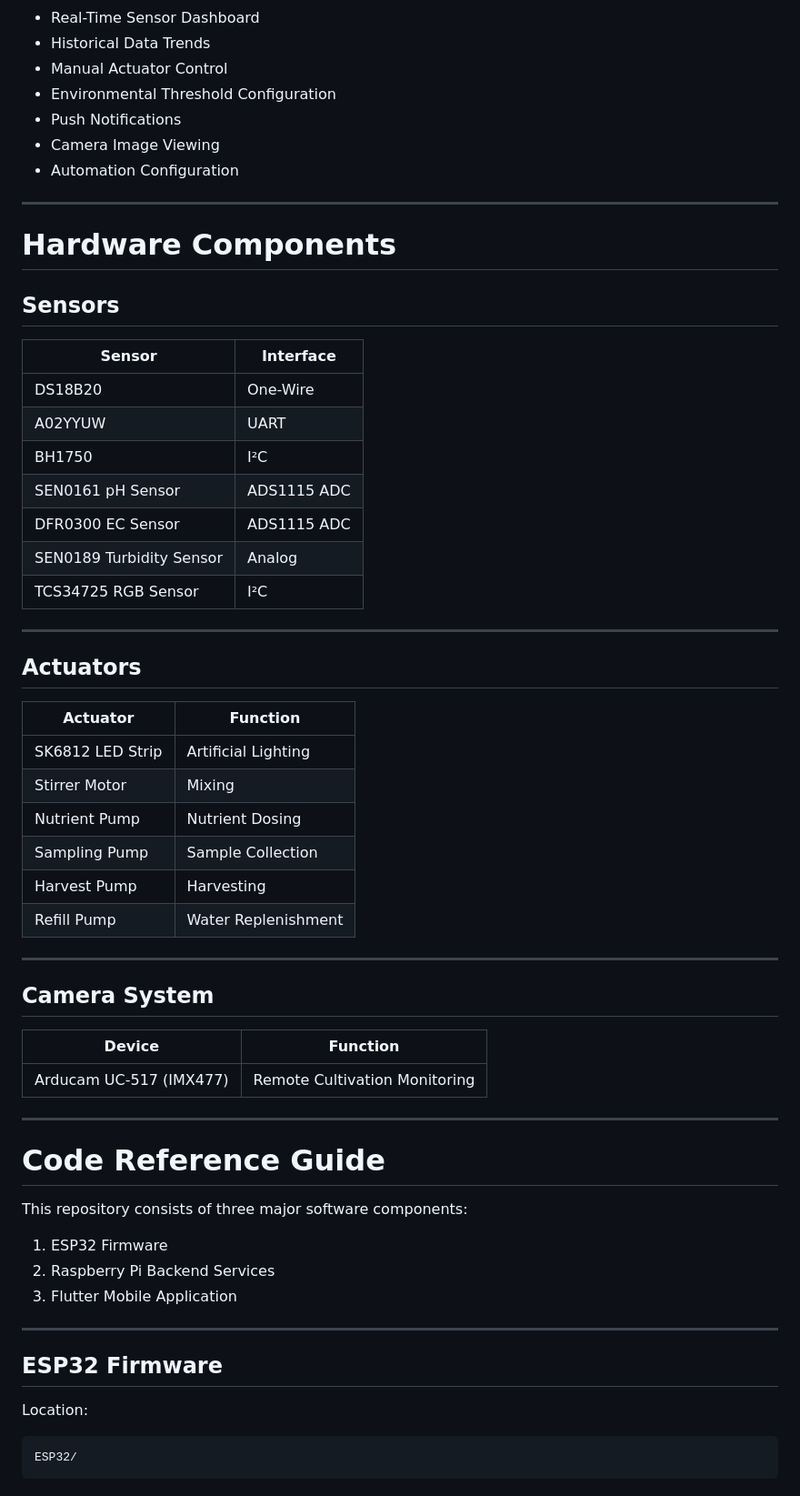
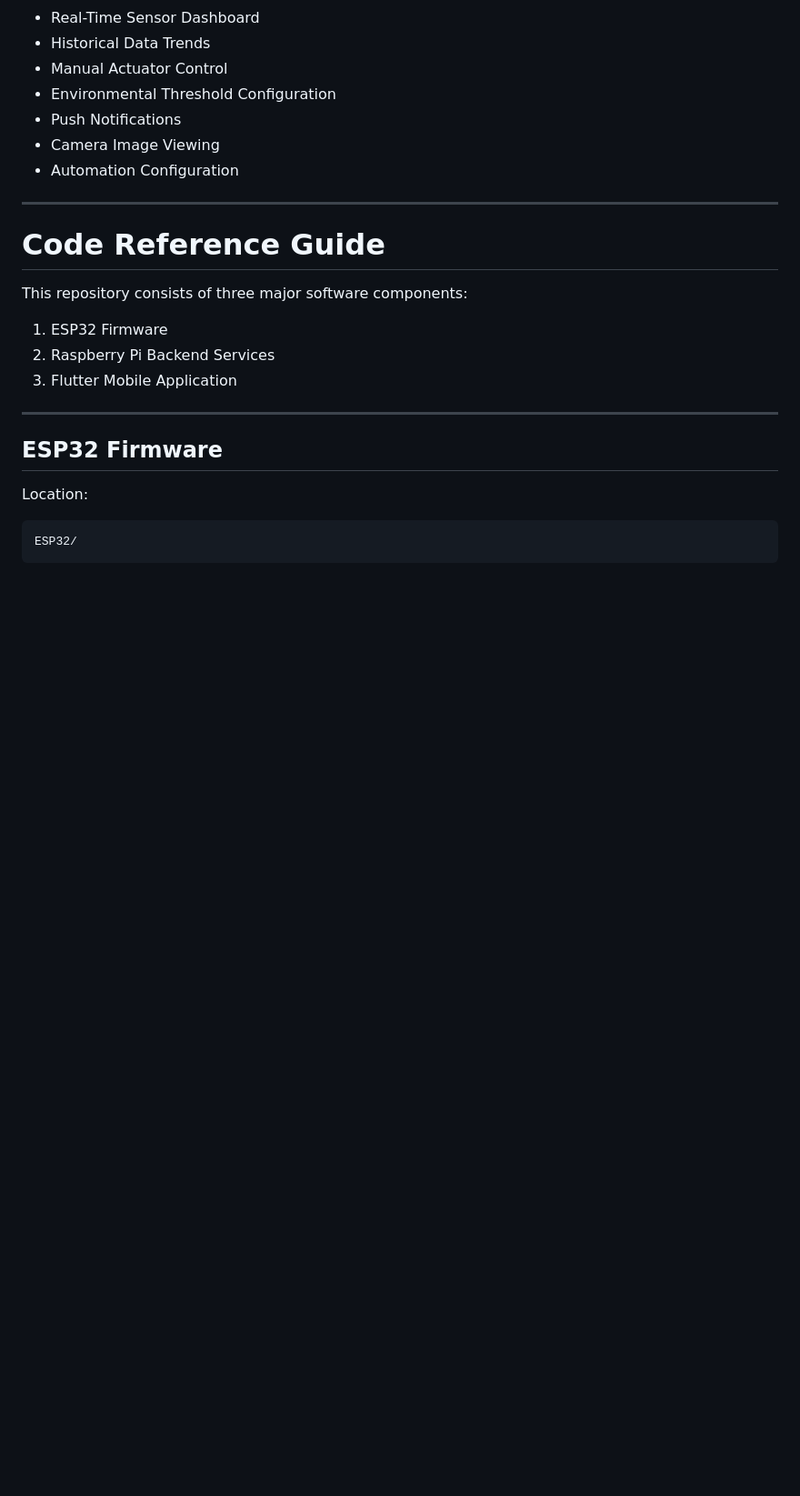
Before and after one commit to rubyloobee/IoT-Based-Smart-Cultivation-System-for-Microalgae, a Markdown page: README.md, the part around one of its changes. Shown at 91% size. Drawn GitHub-style; blank space fills up the shorter version.

```diff
--- a/README.md
+++ b/README.md
@@ -189,42 +185,6 @@ Implemented using Flutter.
 
 ---
 
-# Hardware Components
-
-## Sensors
-
-| Sensor                   | Interface   |
-| ------------------------ | ----------- |
-| DS18B20                  | One-Wire    |
-| A02YYUW                  | UART        |
-| BH1750                   | I²C         |
-| SEN0161 pH Sensor        | ADS1115 ADC |
-| DFR0300 EC Sensor        | ADS1115 ADC |
-| SEN0189 Turbidity Sensor | Analog      |
-| TCS34725 RGB Sensor      | I²C         |
-
----
-
-## Actuators
-
-| Actuator         | Function            |
-| ---------------- | ------------------- |
-| SK6812 LED Strip | Artificial Lighting |
-| Stirrer Motor    | Mixing              |
-| Nutrient Pump    | Nutrient Dosing     |
-| Sampling Pump    | Sample Collection   |
-| Harvest Pump     | Harvesting          |
-| Refill Pump      | Water Replenishment |
-
----
-
-## Camera System
-
-| Device                  | Function                      |
-| ----------------------- | ----------------------------- |
-| Arducam UC-517 (IMX477) | Remote Cultivation Monitoring |
-
----
 
 # Code Reference Guide
 
```
Also changed, not shown: other parts of README.md (+23 -27 lines).
